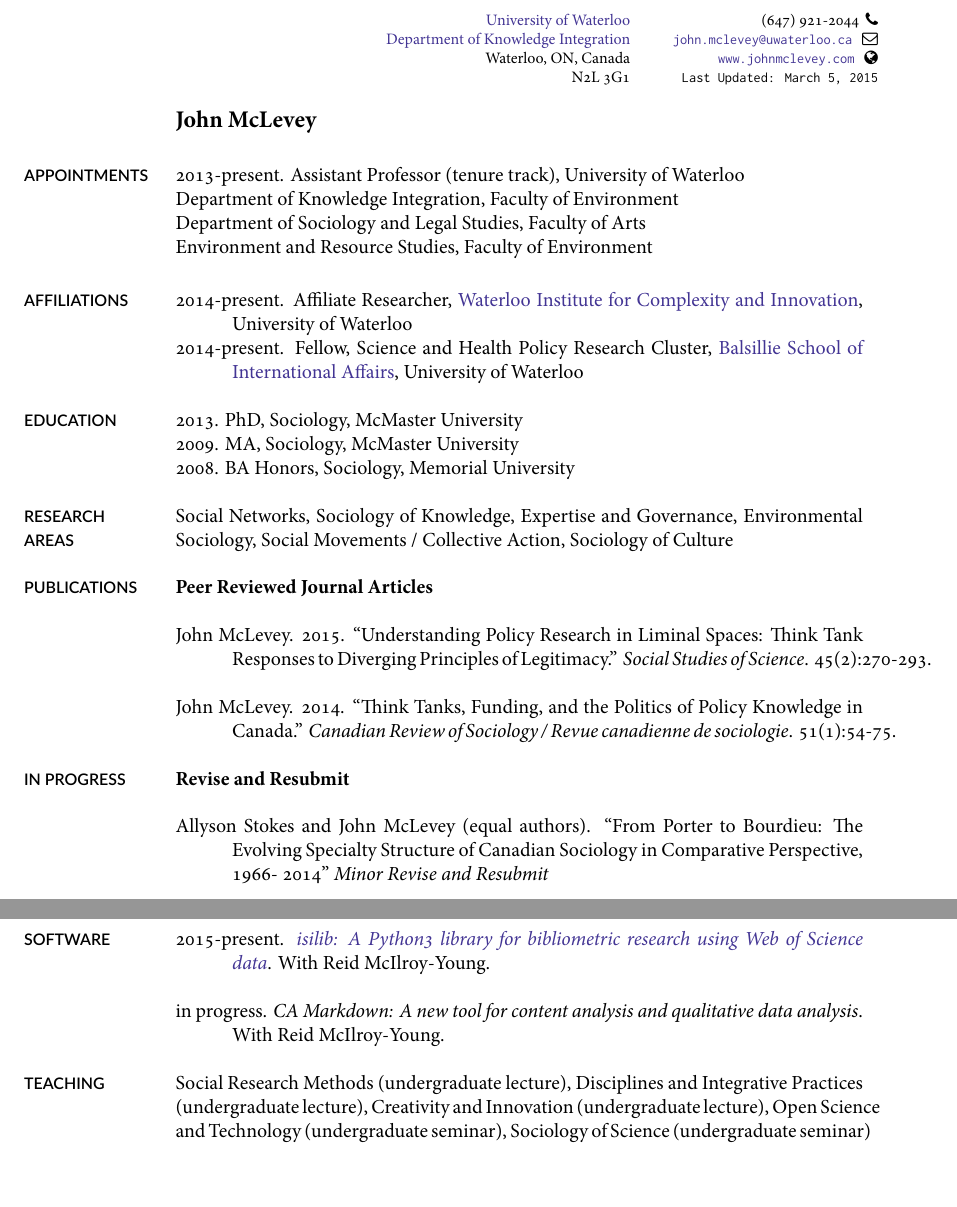
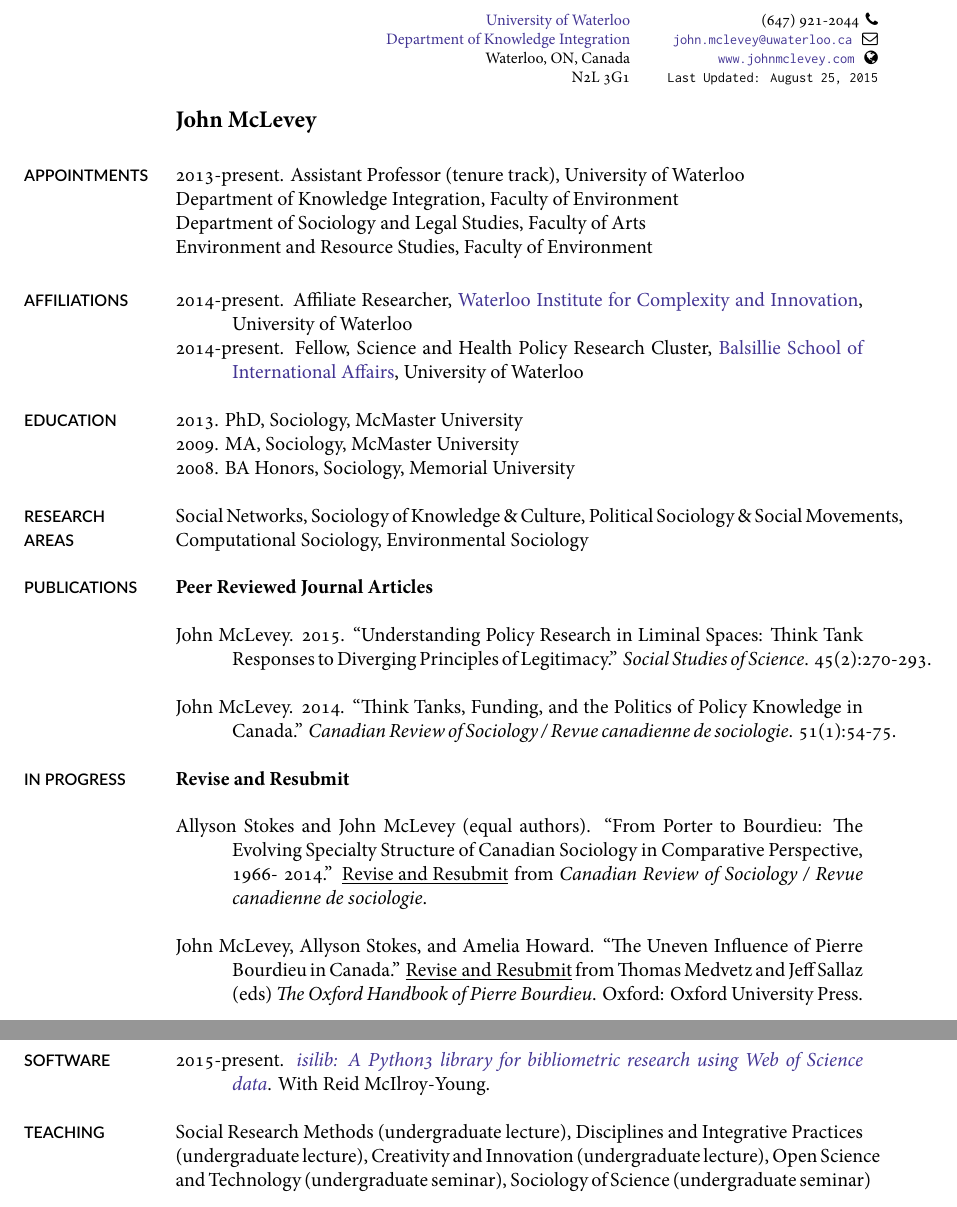
Before and after one commit to mclevey/CV, a LaTeX CV (cv_mclevey.tex): two parts of pages 1 and 6 of 9 before the commit and two parts of pages 1 and 6 of 8 after it, joined at a grey line, cut so that both start at the same text. The pictures show the PDF file cv_mclevey.pdf that the author committed with the source.

Commit message:
R&R updates

```diff
--- a/cv_mclevey.tex
+++ b/cv_mclevey.tex
@@ -19,7 +19,7 @@
 \def\myphone{(647) 921-2044}
 \def\myversion{}
 \def\myrevision{}
-\def\lastupdated{Last Updated: March 5, 2015}
+\def\lastupdated{Last Updated: August 25, 2015}
 
 \def\myaffiliation{University of Waterloo}
 \def\myauthor{JOHN MCLEVEY}
@@ -152,7 +152,7 @@
 
 \marginhead{RESEARCH AREAS}
 
-\noindent Social Networks, Sociology of Knowledge, Expertise and Governance, Environmental Sociology, Social Movements / Collective Action, Sociology of Culture \\
+\noindent Social Networks, Sociology of Knowledge \& Culture, Political Sociology \& Social Movements, Computational Sociology, Environmental Sociology \\
 
 \marginhead{PUBLICATIONS}
 
@@ -166,10 +166,10 @@
 
 \ind \textbf{Revise and Resubmit} \\
 
-\ind Allyson Stokes and John McLevey (equal authors). ``From Porter to Bourdieu: The Evolving Specialty Structure of Canadian Sociology in Comparative Perspective, 1966- 2014'' \emph{Minor Revise and Resubmit} \\
+\ind Allyson Stokes and John McLevey (equal authors). ``From Porter to Bourdieu: The Evolving Specialty Structure of Canadian Sociology in Comparative Perspective, 1966- 2014.'' \underline{Revise and Resubmit} from \emph{Canadian Review of Sociology / Revue canadienne de sociologie}. \\
 
+\ind John McLevey, Allyson Stokes, and Amelia Howard. ``The Uneven Influence of Pierre Bourdieu in Canada.'' \underline{Revise and Resubmit} from Thomas Medvetz and Jeff Sallaz (eds) \emph{The Oxford Handbook of Pierre Bourdieu}. Oxford: Oxford University Press.
+
+\pagebreak
 \ind \textbf{Under Review} \\
 
-\ind Vanina Leschziner, Neil McLaughlin, and John McLevey (equal authors). ``The American Fame Game: Academic Status and Public Renown in the Social Sciences.'' \emph{Under Review} \\
-
-\pagebreak
@@ -180,8 +181 @@
 
-\ind John McLevey. ``Climate Change and Strange Transmuted Expertise.'' \emph{Preparing for submission} \\
-
-\ind John McLevey and Thomas Medvetz. ``Think Tank ‘Policy Research' as Neoliberal Practice: Toward a Historical-Relational Theory.'' \emph{Preparing for Submission}\\
-
-\ind Katie Plaisance and John McLevey (equal authors). ``Mapping the Uptake of Philosophy of Science in the Sciences.'' \emph{In progress}\\
-
-\ind Allyson Stokes, John McLevey, and Neil McLaughlin. ``Legitimation and Canonization Over Time.'' \emph{In progress}\\
@@ -303,7 +304,7 @@ bventions_de_developpement_savoir-eng.aspx}{Social Science and Humanities Resear
 
 \ind 2015-present. \href{http://networkslab.org/isilib/}{\emph{isilib: A Python3 library for bibliometric research using Web of Science data}}. With Reid McIlroy-Young. \\
 
-\ind in progress. \emph{CA Markdown: A new tool for content analysis and qualitative data analysis}. With Reid McIlroy-Young. \\
+% \ind in progress. \emph{CA Markdown: A new tool for content analysis and qualitative data analysis}. With Reid McIlroy-Young. \\
 
 \marginhead{TEACHING}
 
@@ -328,7 +329,7 @@ bventions_de_developpement_savoir-eng.aspx}{Social Science and Humanities Resear
 
 \noindent Co-organizer (with Marion Blute) and co-liaison (with Daphné Esquivel Sada) with the Canadian Sociological Association for the \href{http://www.csa-scs.ca/files/webapps/csapress/sstk/}{Sociology of Science, Technology, and Knowledge Research Cluster}\\
 
-\noindent Session Organizing: Political Sociology of Science (CSA Meetings, 2015, Carleton University), Sociology of Science (CSA Meetings, 2015, Carleton University), Sociology of Technology (CSA meetings, 2014, Brock University), Sociology of Culture (CSA meetings, 2014, Brock University) \\
+\noindent Session Organizing: Political Sociology of Science (CSA Meetings, 2015, Carleton University), Sociology of Science (CSA Meetings, 2015, Carleton University), Sociology of Technology (CSA meetings, 2014, Brock University), Sociology of Culture (with Allyson Stokes, CSA meetings, 2014, Brock University) \\
 
 \noindent {\textbf{University of Waterloo}} \\
 \noindent 2014 Board Member, \href{http://math.uwaterloo.ca/survey-research-centre/node/1}{University of Waterloo Survey Research Centre}  \\
```
Also changed, not shown: cv_mclevey.pdf, cv_mclevey.tex (25 more changed lines).
